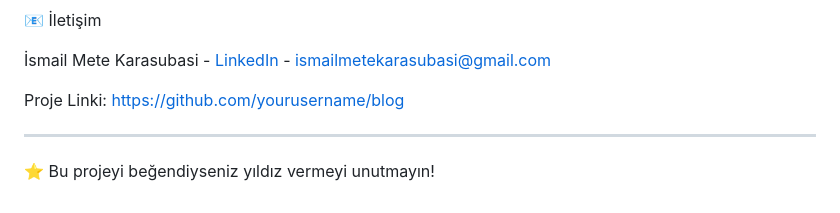
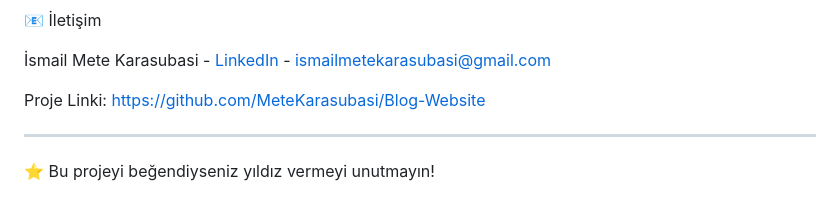
Before and after one commit to MeteKarasubasi/Blog-Website, a Markdown page: README.md, the part around the change. Rendered like a GitHub page.

```diff
--- a/README.md
+++ b/README.md
@@ -124,7 +124,7 @@ Bu proje MIT lisansı altında lisanslanmıştır. Detaylar için [LICENSE](LICE
 
 İsmail Mete Karasubasi - [LinkedIn](https://www.linkedin.com/in/ismail-mete-karasuba%C5%9F%C4%B1-253077225/) - ismailmetekarasubasi@gmail.com
 
-Proje Linki: [https://github.com/yourusername/blog](https://github.com/MeteKarasubasi/Blog-Website)
+Proje Linki: [https://github.com/MeteKarasubasi/Blog-Website](https://github.com/MeteKarasubasi/Blog-Website)
 
 ---
 ⭐️ Bu projeyi beğendiyseniz yıldız vermeyi unutmayın!
```
